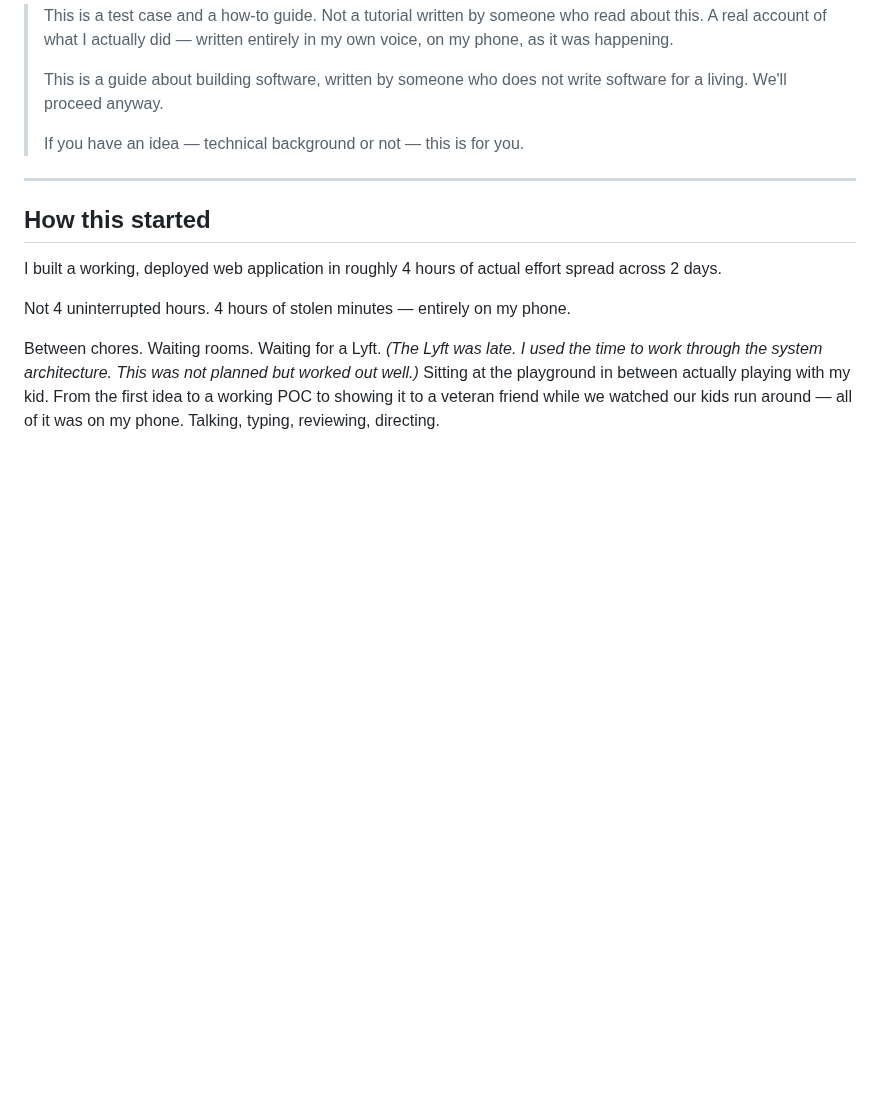
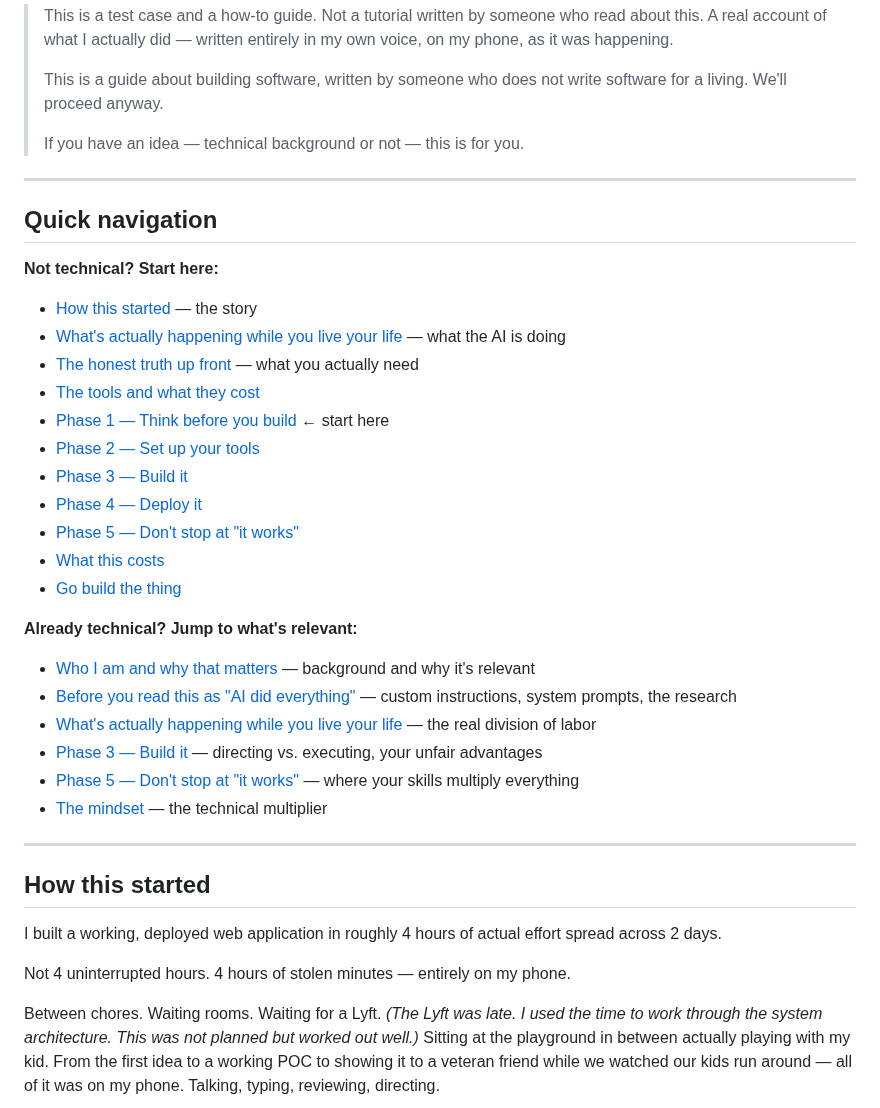
Before and after one commit to akaseahawk/VetAssist-Wilcore-IC-2026, a Markdown page: BUILD_YOUR_OWN.md, the part around the change. GitHub-like rendering; blank space fills up the shorter version.

Commit message:
docs: add dual-audience TOC with anchor links — non-technical and technical paths

```diff
--- a/BUILD_YOUR_OWN.md
+++ b/BUILD_YOUR_OWN.md
@@ -9,6 +9,31 @@
 > software for a living. We'll proceed anyway.
 >
 > If you have an idea — technical background or not — this is for you.
+
+---
+
+## Quick navigation
+
+**Not technical? Start here:**
+- [How this started](#how-this-started) — the story
+- [What's actually happening while you live your life](#whats-actually-happening-while-you-live-your-life) — what the AI is doing
+- [The honest truth up front](#the-honest-truth-up-front) — what you actually need
+- [The tools and what they cost](#the-tools-and-what-they-cost)
+- [Phase 1 — Think before you build](#phase-1--think-before-you-build) ← start here
+- [Phase 2 — Set up your tools](#phase-2--set-up-your-tools-one-time)
+- [Phase 3 — Build it](#phase-3--build-it)
+- [Phase 4 — Deploy it](#phase-4--deploy-it)
+- [Phase 5 — Don't stop at "it works"](#phase-5--dont-stop-at-it-works)
+- [What this costs](#what-this-costs)
+- [Go build the thing](#go-build-the-thing)
+
+**Already technical? Jump to what's relevant:**
+- [Who I am and why that matters](#who-i-am-and-why-that-matters) — background and why it's relevant
+- [Before you read this as "AI did everything"](#before-you-read-this-as-ai-did-everything-and-it-was-magic--it-wasnt) — custom instructions, system prompts, the research
+- [What's actually happening while you live your life](#whats-actually-happening-while-you-live-your-life) — the real division of labor
+- [Phase 3 — Build it](#phase-3--build-it) — directing vs. executing, your unfair advantages
+- [Phase 5 — Don't stop at "it works"](#phase-5--dont-stop-at-it-works) — where your skills multiply everything
+- [The mindset](#the-mindset) — the technical multiplier
 
 ---
 
```
